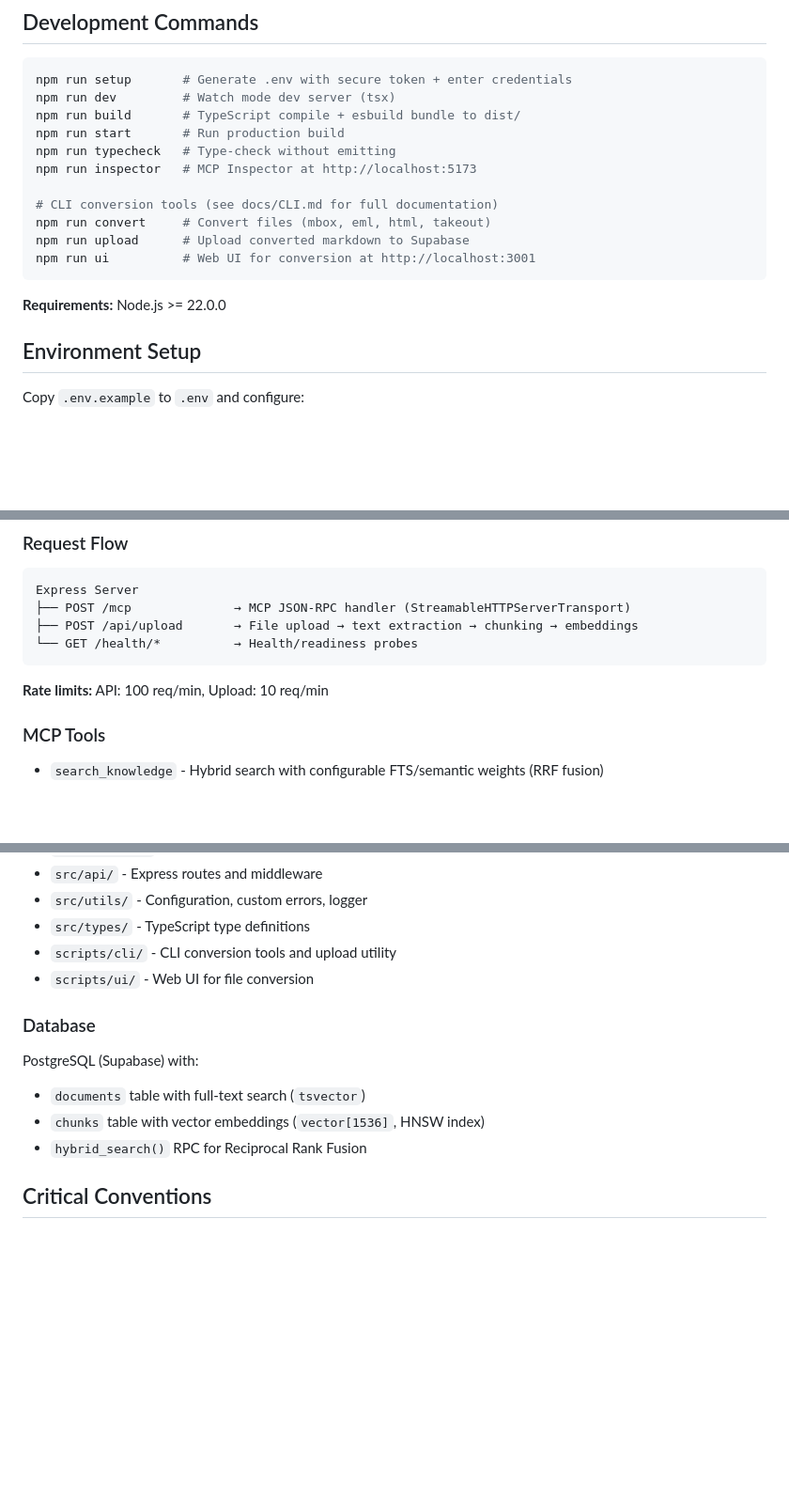
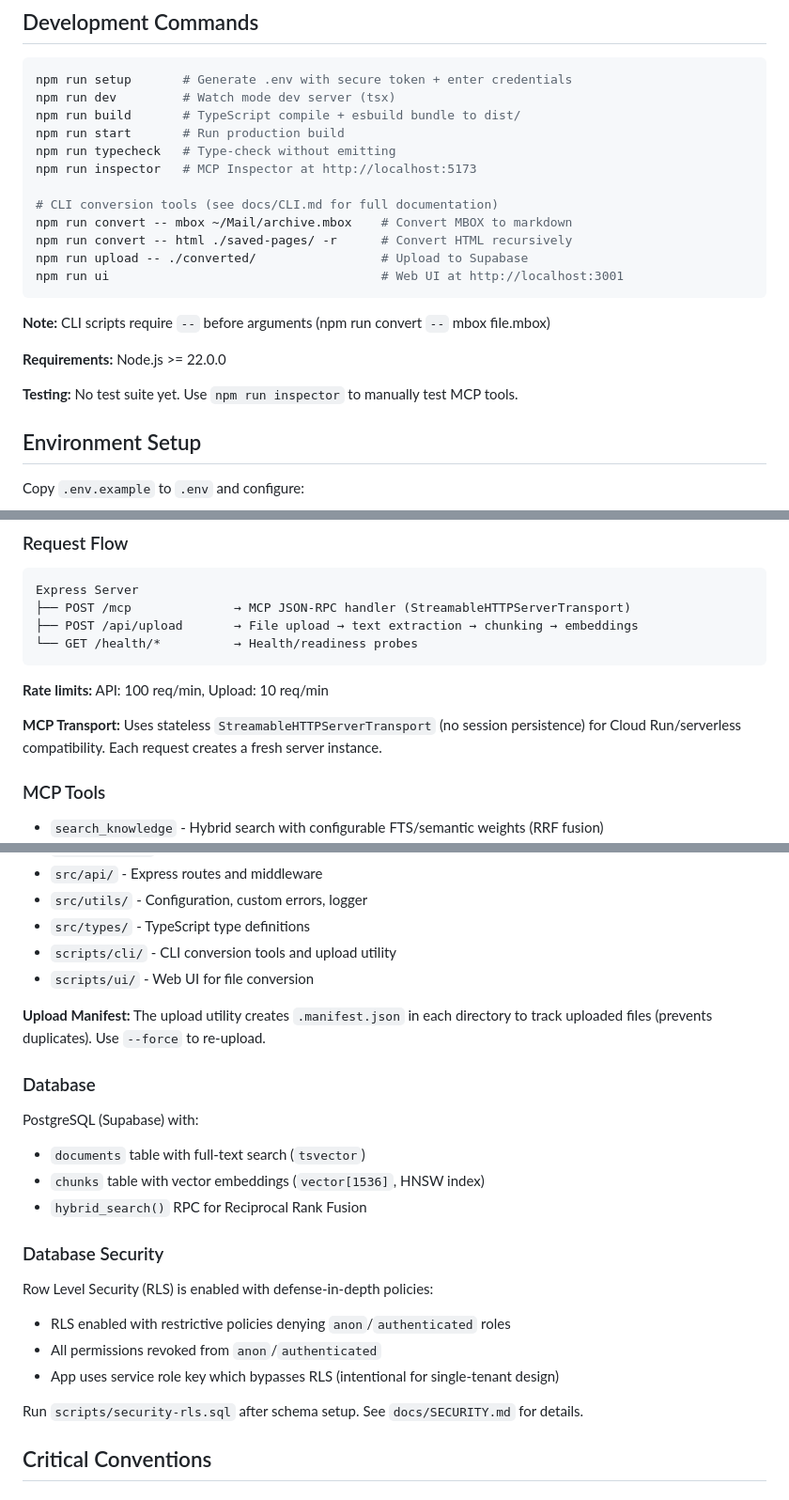
Before and after one commit to jeffgreendesign/textrawl, a Markdown page: CLAUDE.md, 3 parts joined by grey strips. Shown at 94% size. Drawn GitHub-style; blank space fills up the shorter version.

Commit message:
docs: improve CLI examples and add architecture notes
- Add explicit CLI usage examples with -- syntax
- Document MCP transport stateless behavior
- Add upload manifest documentation
- Update Supabase setup steps for RLS

````diff
--- a/CLAUDE.md
+++ b/CLAUDE.md
@@ -17,12 +17,17 @@ npm run typecheck   # Type-check without emitting
 npm run inspector   # MCP Inspector at http://localhost:5173
 
 # CLI conversion tools (see docs/CLI.md for full documentation)
-npm run convert     # Convert files (mbox, eml, html, takeout)
-npm run upload      # Upload converted markdown to Supabase
-npm run ui          # Web UI for conversion at http://localhost:3001
+npm run convert -- mbox ~/Mail/archive.mbox    # Convert MBOX to markdown
+npm run convert -- html ./saved-pages/ -r      # Convert HTML recursively
+npm run upload -- ./converted/                 # Upload to Supabase
+npm run ui                                     # Web UI at http://localhost:3001
 ```
 
+**Note:** CLI scripts require `--` before arguments (npm run convert `--` mbox file.mbox)
+
 **Requirements:** Node.js >= 22.0.0
+
+**Testing:** No test suite yet. Use `npm run inspector` to manually test MCP tools.
 
 ## Environment Setup
 
@@ -50,6 +55,8 @@ Express Server
 
 **Rate limits:** API: 100 req/min, Upload: 10 req/min
 
+**MCP Transport:** Uses stateless `StreamableHTTPServerTransport` (no session persistence) for Cloud Run/serverless compatibility. Each request creates a fresh server instance.
+
 ### MCP Tools
 - `search_knowledge` - Hybrid search with configurable FTS/semantic weights (RRF fusion)
 - `get_document` / `list_documents` - Document retrieval
@@ -66,11 +73,21 @@ Express Server
 - `scripts/cli/` - CLI conversion tools and upload utility
 - `scripts/ui/` - Web UI for file conversion
 
+**Upload Manifest:** The upload utility creates `.manifest.json` in each directory to track uploaded files (prevents duplicates). Use `--force` to re-upload.
+
 ### Database
 PostgreSQL (Supabase) with:
 - `documents` table with full-text search (`tsvector`)
 - `chunks` table with vector embeddings (`vector[1536]`, HNSW index)
 - `hybrid_search()` RPC for Reciprocal Rank Fusion
+
+### Database Security
+Row Level Security (RLS) is enabled with defense-in-depth policies:
+- RLS enabled with restrictive policies denying `anon`/`authenticated` roles
+- All permissions revoked from `anon`/`authenticated`
+- App uses service role key which bypasses RLS (intentional for single-tenant design)
+
+Run `scripts/security-rls.sql` after schema setup. See `docs/SECURITY.md` for details.
 
 ## Critical Conventions
 
````
Also changed, not shown: README.md (+6 -3 lines).
